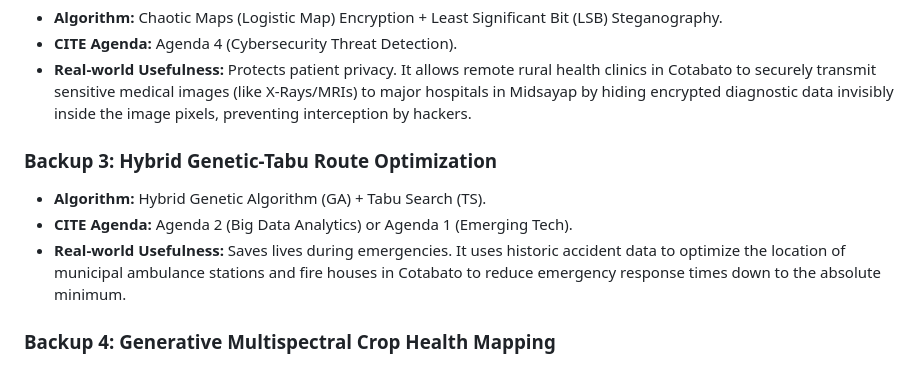
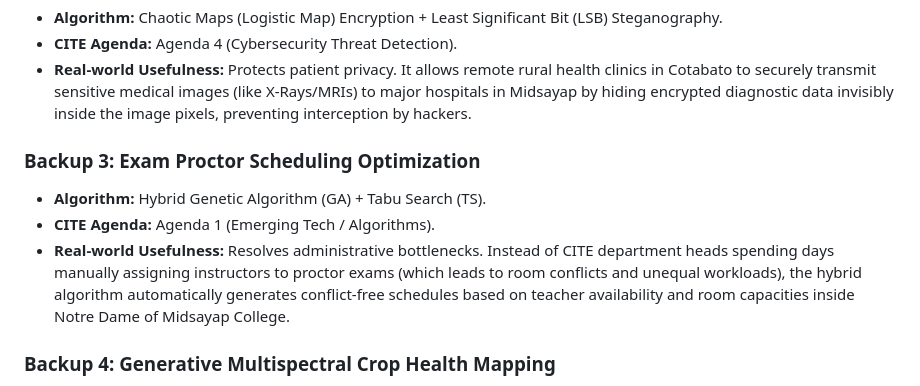
Before and after one commit to DeathKnell837/NDMC-BSCS-THESIS-PREP, a Markdown page: summary_for_daniela.md, the part around the change. Drawn GitHub-style.

Commit message:
Replace traffic routing backup with feasible exam proctor scheduling optimization

```diff
--- a/summary_for_daniela.md
+++ b/summary_for_daniela.md
@@ -123,10 +123,10 @@ If the panel rejects any of our primary 3 titles, we can instantly pivot to one
 *   **CITE Agenda:** Agenda 4 (Cybersecurity Threat Detection).
 *   **Real-world Usefulness:** Protects patient privacy. It allows remote rural health clinics in Cotabato to securely transmit sensitive medical images (like X-Rays/MRIs) to major hospitals in Midsayap by hiding encrypted diagnostic data invisibly inside the image pixels, preventing interception by hackers.
 
-### Backup 3: Hybrid Genetic-Tabu Route Optimization
+### Backup 3: Exam Proctor Scheduling Optimization
 *   **Algorithm:** Hybrid Genetic Algorithm (GA) + Tabu Search (TS).
-*   **CITE Agenda:** Agenda 2 (Big Data Analytics) or Agenda 1 (Emerging Tech).
-*   **Real-world Usefulness:** Saves lives during emergencies. It uses historic accident data to optimize the location of municipal ambulance stations and fire houses in Cotabato to reduce emergency response times down to the absolute minimum.
+*   **CITE Agenda:** Agenda 1 (Emerging Tech / Algorithms).
+*   **Real-world Usefulness:** Resolves administrative bottlenecks. Instead of CITE department heads spending days manually assigning instructors to proctor exams (which leads to room conflicts and unequal workloads), the hybrid algorithm automatically generates conflict-free schedules based on teacher availability and room capacities inside Notre Dame of Midsayap College.
 
 ### Backup 4: Generative Multispectral Crop Health Mapping
 *   **Algorithm:** Conditional Generative Adversarial Networks (cGAN).
```
